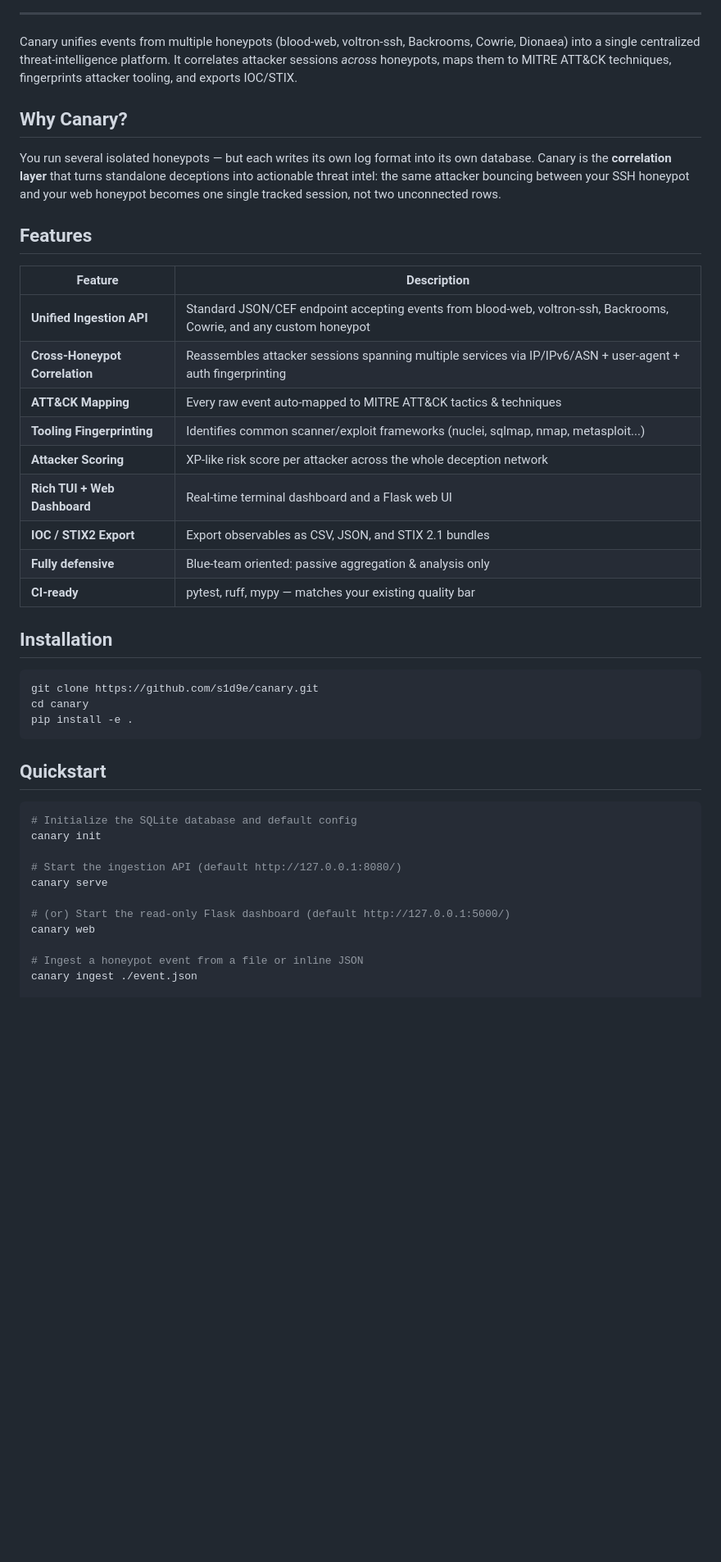
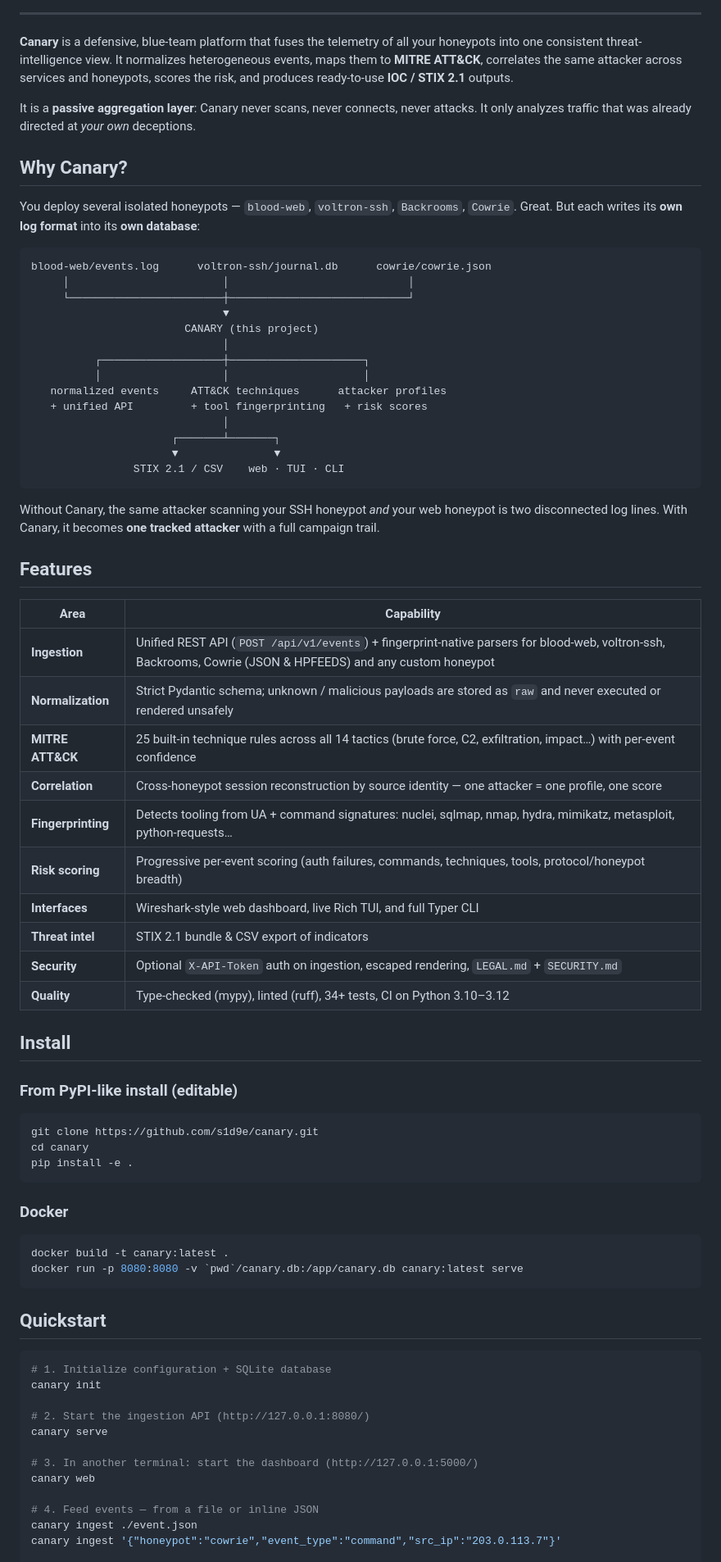
Before and after one commit to s1d9e/canary, a Markdown page: README.md, the part around one of its changes. Shown at 82% size. Drawn GitHub-style; blank space fills up the shorter version.

````diff
--- a/README.md
+++ b/README.md
@@ -8,27 +14,58 @@
 
 ---
 
-Canary unifies events from multiple honeypots (blood-web, voltron-ssh, Backrooms, Cowrie, Dionaea) into a single centralized threat-intelligence platform. It correlates attacker sessions *across* honeypots, maps them to MITRE ATT&CK techniques, fingerprints attacker tooling, and exports IOC/STIX.
+**Canary** is a defensive, blue-team platform that fuses the telemetry of all your
+honeypots into one consistent threat-intelligence view. It normalizes heterogeneous
+events, maps them to **MITRE ATT&CK**, correlates the same attacker across services
+and honeypots, scores the risk, and produces ready-to-use **IOC / STIX 2.1** outputs.
+
+It is a **passive aggregation layer**: Canary never scans, never connects, never
+attacks. It only analyzes traffic that was already directed at *your own* deceptions.
 
 ## Why Canary?
 
-You run several isolated honeypots — but each writes its own log format into its own database. Canary is the **correlation layer** that turns standalone deceptions into actionable threat intel: the same attacker bouncing between your SSH honeypot and your web honeypot becomes one single tracked session, not two unconnected rows.
+You deploy several isolated honeypots — `blood-web`, `voltron-ssh`, `Backrooms`,
+`Cowrie`. Great. But each writes its **own log format** into its **own database**:
+
+```
+blood-web/events.log      voltron-ssh/journal.db      cowrie/cowrie.json
+     │                        │                            │
+     └────────────────────────┼────────────────────────────┘
+                              ▼
+                        CANARY (this project)
+                              │
+          ┌───────────────────┼─────────────────────┐
+          │                   │                     │
+   normalized events     ATT&CK techniques      attacker profiles
+   + unified API         + tool fingerprinting   + risk scores
+                              │
+                      ┌───────┴───────┐
+                      ▼               ▼
+                STIX 2.1 / CSV    web · TUI · CLI
+```
+
+Without Canary, the same attacker scanning your SSH honeypot *and* your web honeypot
+is two disconnected log lines. With Canary, it becomes **one tracked attacker** with
+a full campaign trail.
 
 ## Features
 
-| Feature | Description |
-|---------|-------------|
-| **Unified Ingestion API** | Standard JSON/CEF endpoint accepting events from blood-web, voltron-ssh, Backrooms, Cowrie, and any custom honeypot |
-| **Cross-Honeypot Correlation** | Reassembles attacker sessions spanning multiple services via IP/IPv6/ASN + user-agent + auth fingerprinting |
-| **ATT&CK Mapping** | Every raw event auto-mapped to MITRE ATT&CK tactics & techniques |
-| **Tooling Fingerprinting** | Identifies common scanner/exploit frameworks (nuclei, sqlmap, nmap, metasploit...) |
-| **Attacker Scoring** | XP-like risk score per attacker across the whole deception network |
-| **Rich TUI + Web Dashboard** | Real-time terminal dashboard and a Flask web UI |
-| **IOC / STIX2 Export** | Export observables as CSV, JSON, and STIX 2.1 bundles |
-| **Fully defensive** | Blue-team oriented: passive aggregation & analysis only |
-| **CI-ready** | pytest, ruff, mypy — matches your existing quality bar |
+| Area | Capability |
+|------|------------|
+| **Ingestion** | Unified REST API (`POST /api/v1/events`) + fingerprint-native parsers for blood-web, voltron-ssh, Backrooms, Cowrie (JSON &amp; HPFEEDS) and any custom honeypot |
+| **Normalization** | Strict Pydantic schema; unknown / malicious payloads are stored as `raw` and never executed or rendered unsafely |
+| **MITRE ATT&CK** | 25 built-in technique rules across all 14 tactics (brute force, C2, exfiltration, impact…) with per-event confidence |
+| **Correlation** | Cross-honeypot session reconstruction by source identity — one attacker = one profile, one score |
+| **Fingerprinting** | Detects tooling from UA + command signatures: nuclei, sqlmap, nmap, hydra, mimikatz, metasploit, python-requests… |
+| **Risk scoring** | Progressive per-event scoring (auth failures, commands, techniques, tools, protocol/honeypot breadth) |
+| **Interfaces** | Wireshark-style web dashboard, live Rich TUI, and full Typer CLI |
+| **Threat intel** | STIX 2.1 bundle &amp; CSV export of indicators |
+| **Security** | Optional `X-API-Token` auth on ingestion, escaped rendering, `LEGAL.md` + `SECURITY.md` |
+| **Quality** | Type-checked (mypy), linted (ruff), 34+ tests, CI on Python 3.10–3.12 |
 
-## Installation
+## Install
+
+### From PyPI-like install (editable)
 
 ```bash
 git clone https://github.com/s1d9e/canary.git
@@ -36,18 +73,26 @@ cd canary
 pip install -e .
 ```
 
+### Docker
+
+```bash
+docker build -t canary:latest .
+docker run -p 8080:8080 -v `pwd`/canary.db:/app/canary.db canary:latest serve
+```
+
 ## Quickstart
 
 ```bash
-# Initialize the SQLite database and default config
+# 1. Initialize configuration + SQLite database
 canary init
 
-# Start the ingestion API (default http://127.0.0.1:8080/)
+# 2. Start the ingestion API (http://127.0.0.1:8080/)
 canary serve
 
-# (or) Start the read-only Flask dashboard (default http://127.0.0.1:5000/)
+# 3. In another terminal: start the dashboard (http://127.0.0.1:5000/)
 canary web
 
-# Ingest a honeypot event from a file or inline JSON
+# 4. Feed events — from a file or inline JSON
 canary ingest ./event.json
+canary ingest '{"honeypot":"cowrie","event_type":"command","src_ip":"203.0.113.7"}'
 
````
Also changed, not shown: other parts of README.md (+125 -73 lines).
